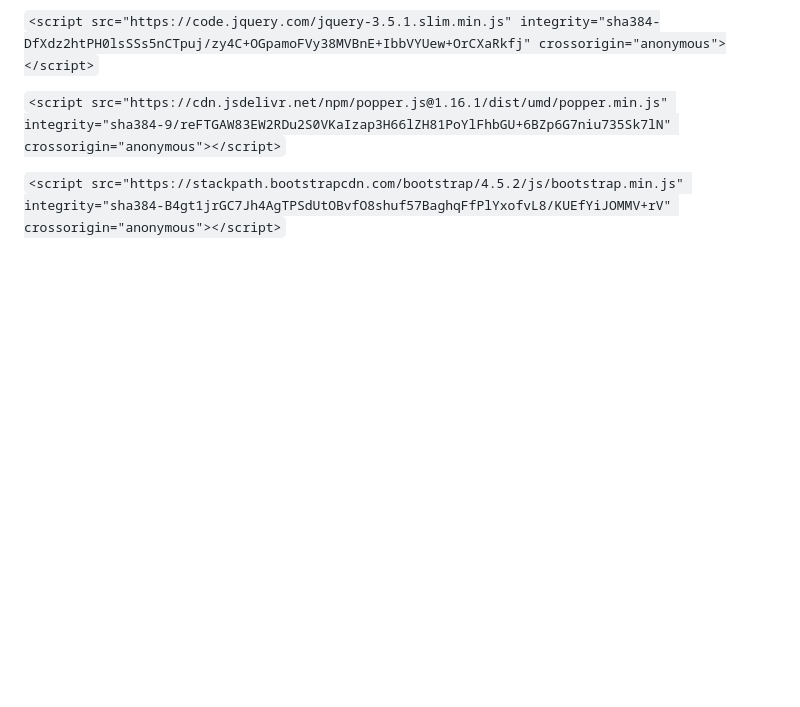
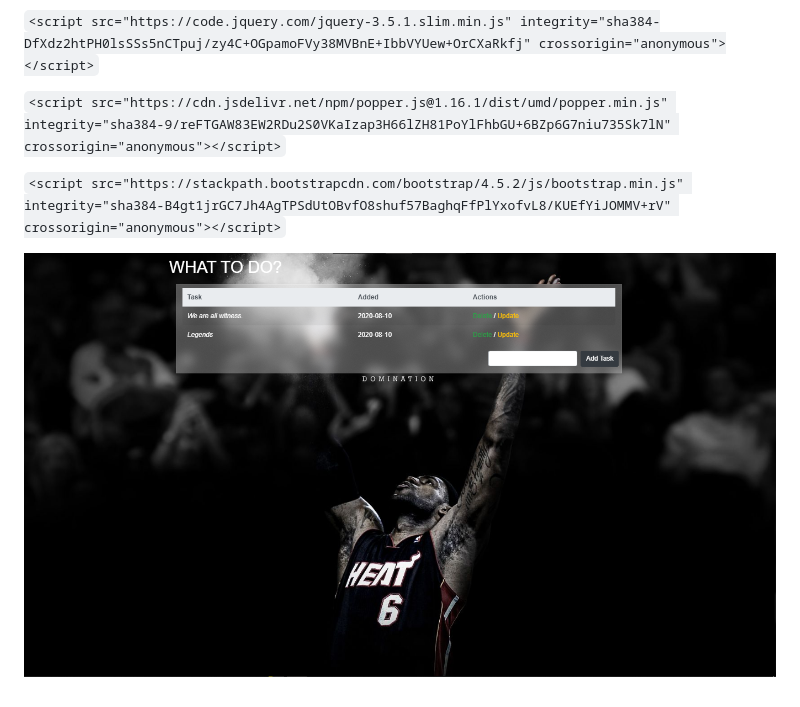
Before and after one commit to ddh4r4m/flaskProject, a Markdown page: README.md, the part around the change. GitHub-like rendering; pictures changed too: james.png (added); blank space fills up the shorter version.

```diff
--- a/README.md
+++ b/README.md
@@ -16,3 +16,5 @@ A simple application in Flask
 `<script src="https://cdn.jsdelivr.net/npm/popper.js@1.16.1/dist/umd/popper.min.js" integrity="sha384-9/reFTGAW83EW2RDu2S0VKaIzap3H66lZH81PoYlFhbGU+6BZp6G7niu735Sk7lN" crossorigin="anonymous"></script>`
 
 `<script src="https://stackpath.bootstrapcdn.com/bootstrap/4.5.2/js/bootstrap.min.js" integrity="sha384-B4gt1jrGC7Jh4AgTPSdUtOBvfO8shuf57BaghqFfPlYxofvL8/KUEfYiJOMMV+rV" crossorigin="anonymous"></script>`
+
+![Bcoz Basketball](james.png)
```
Also changed, not shown: 5 other files.
